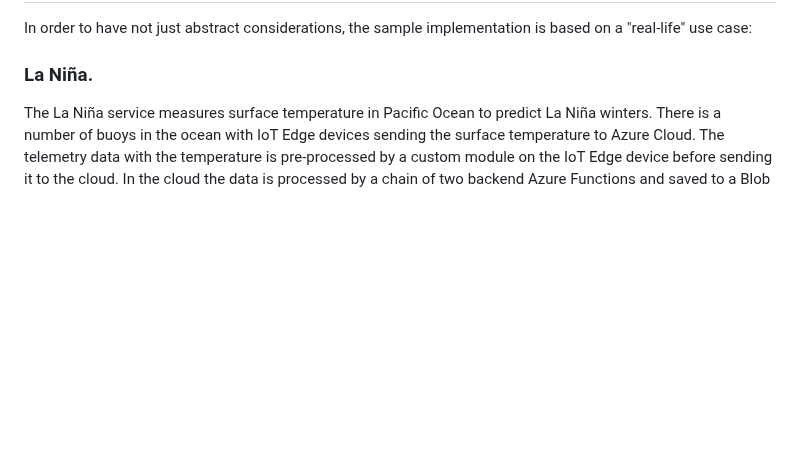
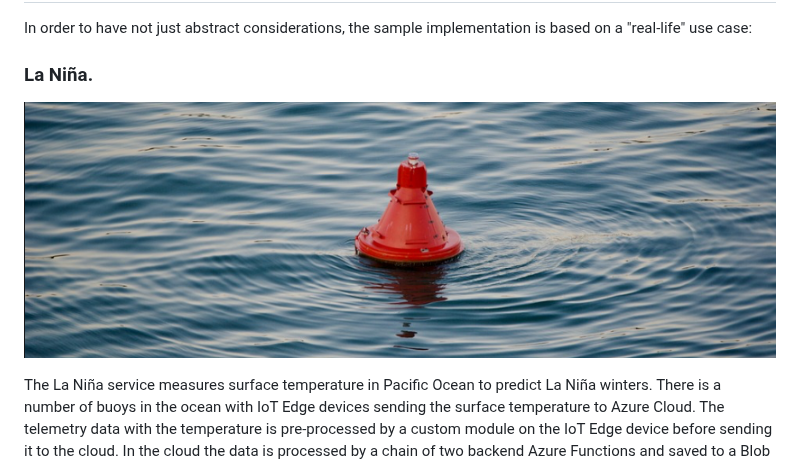
Before and after one commit to Azure-Samples/iotedge-logging-and-monitoring-solution, a Markdown page: README.md, the part around the change. Rendered like a GitHub page; pictures changed too: docs/buoy.png (added); blank space fills up the shorter version.

Commit message:
buoy

```diff
--- a/README.md
+++ b/README.md
@@ -10,6 +10,8 @@ IoT **E**dge **L**ogging and **M**onitoring **S**olution (pronounced *Lm's*) pro
 In order to have not just abstract considerations, the sample implementation is based on a "real-life" use case:
 
 ### La Niña.
+
+![buoy](docs/buoy.png)
 
 The La Niña service measures surface temperature in Pacific Ocean to predict La Niña winters. There is a number of buoys in the ocean with IoT Edge devices sending the surface temperature to Azure Cloud. The telemetry data with the temperature is pre-processed by a custom module on the IoT Edge device before sending it to the cloud. In the cloud the data is processed by a chain of two backend Azure Functions and saved to a Blob Storage. The clients of the service (sending data to ML inference workflow, decision making systems, various UIs, etc.) can pick up messages with temperature data from the Blob Storage
 
```
Also changed, not shown: 2 other files.
